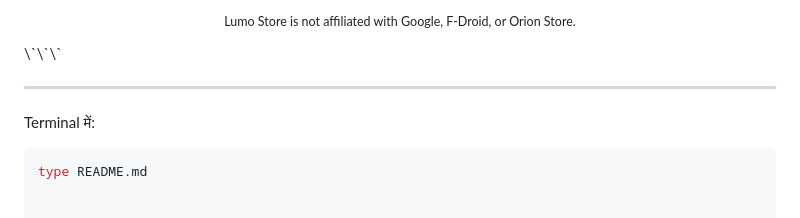
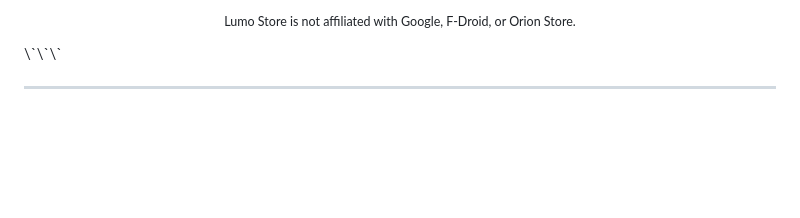
Before and after one commit to adityasaini404/LumoStore, a Markdown page: README.md, the part around the change. Drawn GitHub-style; blank space fills up the shorter version.

````diff
--- a/README.md
+++ b/README.md
@@ -204,8 +204,3 @@ This project is licensed under the MIT License — see [LICENSE](LICENSE) for de
 \`\`\`
 
 ---
-
-Terminal में:
-
-```bash
-type README.md
````
